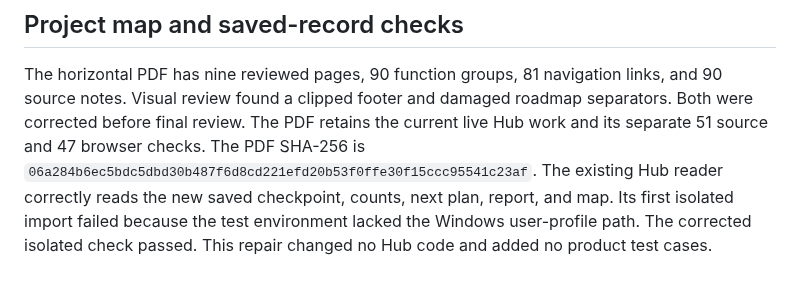
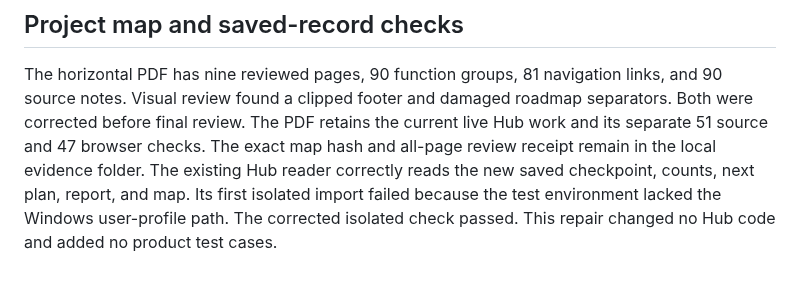
Before and after one commit to BGonnermann/Compertum, a Markdown page: reports/M5_POSTED_FEE_CONTEXT.md, the part around the change. Drawn GitHub-style.

Commit message:
Keep map verification hashes in independent receipts

```diff
--- a/reports/M5_POSTED_FEE_CONTEXT.md
+++ b/reports/M5_POSTED_FEE_CONTEXT.md
@@ -115,7 +115,7 @@ M5 gates 2 through 5 remain open. M6 remains zero of ten actual supervised sessi
 The horizontal PDF has nine reviewed pages, 90 function groups, 81 navigation links, and 90 source notes.
 Visual review found a clipped footer and damaged roadmap separators. Both were corrected before final review.
 The PDF retains the current live Hub work and its separate 51 source and 47 browser checks.
-The PDF SHA-256 is `06a284b6ec5bdc5dbd30b487f6d8cd221efd20b53f0ffe30f15ccc95541c23af`.
+The exact map hash and all-page review receipt remain in the local evidence folder.
 The existing Hub reader correctly reads the new saved checkpoint, counts, next plan, report, and map.
 Its first isolated import failed because the test environment lacked the Windows user-profile path.
 The corrected isolated check passed. This repair changed no Hub code and added no product test cases.
```
